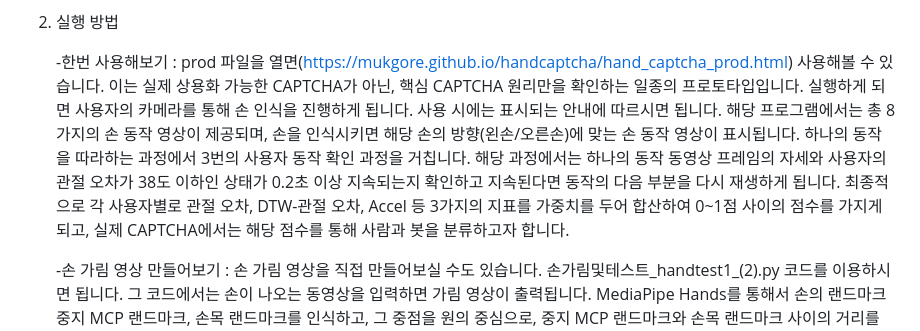
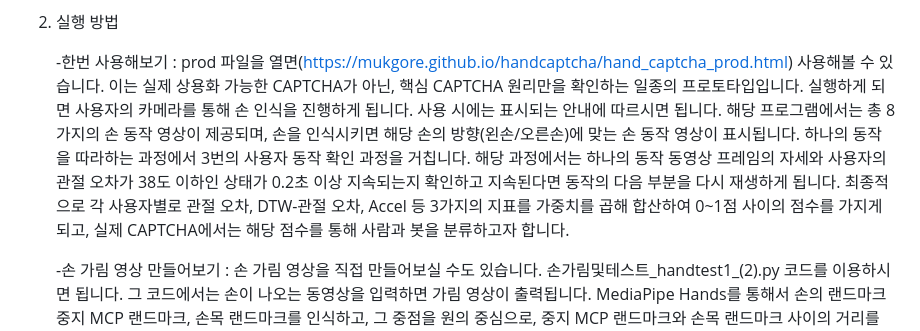
Before and after one commit to mukgore/handcaptcha, a Markdown page: README.md, the part around the change. GitHub-like rendering.

Commit message:
Refine usage instructions in README.md
Updated the usage instructions for the prototype CAPTCHA application to clarify the hand recognition process and scoring metrics.

```diff
--- a/README.md
+++ b/README.md
@@ -13,7 +13,7 @@
 
 2. 실행 방법
 
-   -한번 사용해보기 : prod 파일을 열면(https://mukgore.github.io/handcaptcha/hand_captcha_prod.html) 사용해볼 수 있습니다. 이는 실제 상용화 가능한 CAPTCHA가 아닌, 핵심 CAPTCHA 원리만을 확인하는 일종의 프로토타입입니다. 실행하게 되면 사용자의 카메라를 통해 손 인식을 진행하게 됩니다. 사용 시에는 표시되는 안내에 따르시면 됩니다.  해당 프로그램에서는 총 8가지의 손 동작 영상이 제공되며, 손을 인식시키면 해당 손의 방향(왼손/오른손)에 맞는 손 동작 영상이 표시됩니다. 하나의 동작을 따라하는 과정에서 3번의 사용자 동작 확인 과정을 거칩니다. 해당 과정에서는 하나의 동작 동영상 프레임의 자세와 사용자의 관절 오차가 38도 이하인 상태가 0.2초 이상 지속되는지 확인하고 지속된다면 동작의 다음 부분을 다시 재생하게 됩니다. 최종적으로 각 사용자별로 관절 오차, DTW-관절 오차, Accel 등 3가지의 지표를 가중치를 두어 합산하여 0~1점 사이의 점수를 가지게 되고, 실제 CAPTCHA에서는 해당 점수를 통해 사람과 봇을 분류하고자 합니다.
+   -한번 사용해보기 : prod 파일을 열면(https://mukgore.github.io/handcaptcha/hand_captcha_prod.html) 사용해볼 수 있습니다. 이는 실제 상용화 가능한 CAPTCHA가 아닌, 핵심 CAPTCHA 원리만을 확인하는 일종의 프로토타입입니다. 실행하게 되면 사용자의 카메라를 통해 손 인식을 진행하게 됩니다. 사용 시에는 표시되는 안내에 따르시면 됩니다.  해당 프로그램에서는 총 8가지의 손 동작 영상이 제공되며, 손을 인식시키면 해당 손의 방향(왼손/오른손)에 맞는 손 동작 영상이 표시됩니다. 하나의 동작을 따라하는 과정에서 3번의 사용자 동작 확인 과정을 거칩니다. 해당 과정에서는 하나의 동작 동영상 프레임의 자세와 사용자의 관절 오차가 38도 이하인 상태가 0.2초 이상 지속되는지 확인하고 지속된다면 동작의 다음 부분을 다시 재생하게 됩니다. 최종적으로 각 사용자별로 관절 오차, DTW-관절 오차, Accel 등 3가지의 지표를 가중치를 곱해 합산하여 0~1점 사이의 점수를 가지게 되고, 실제 CAPTCHA에서는 해당 점수를 통해 사람과 봇을 분류하고자 합니다.
 
 
    -손 가림 영상 만들어보기 : 손 가림 영상을 직접 만들어보실 수도 있습니다. 손가림및테스트_handtest1_(2).py 코드를 이용하시면 됩니다. 그 코드에서는 손이 나오는 동영상을 입력하면 가림 영상이 출력됩니다. MediaPipe Hands를 통해서 손의 랜드마크 중지 MCP 랜드마크, 손목 랜드마크를 인식하고, 그 중점을 원의 중심으로, 중지 MCP 랜드마크와 손목 랜드마크 사이의 거리를 윈의 지름으로 하는 검정색의 원이 영상의 매 프레임마다 손을 가리게 됩니다.
```
